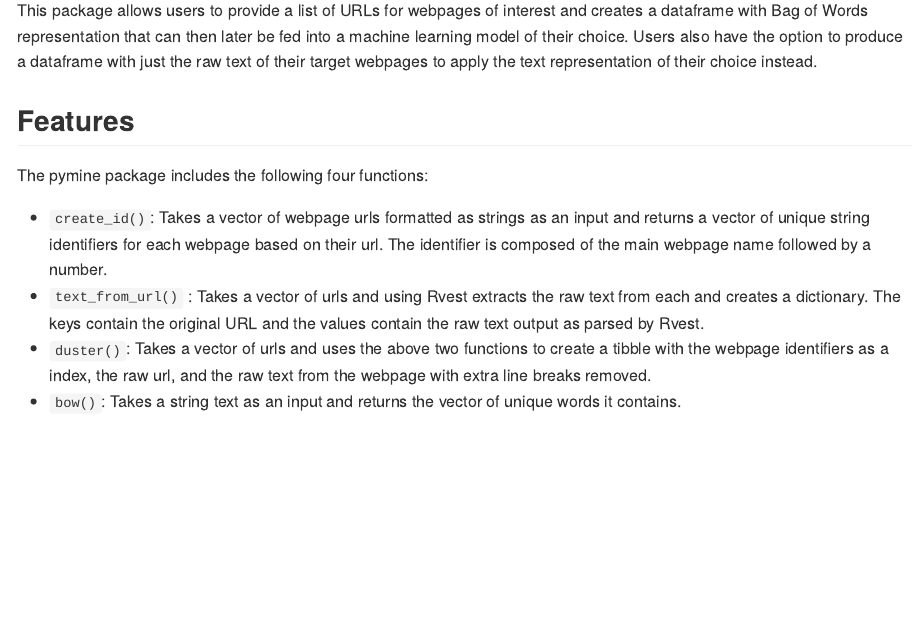
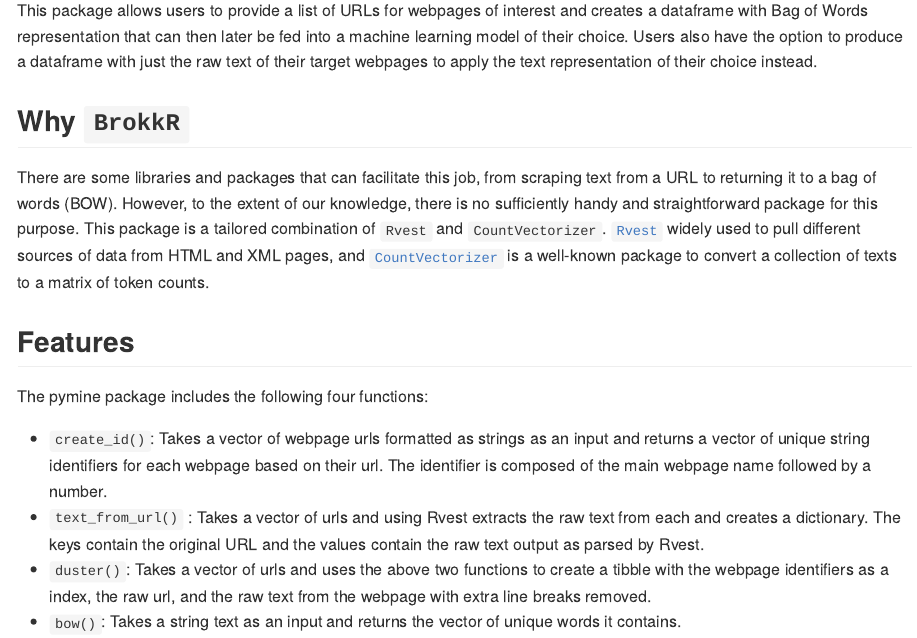
Before and after one commit to UBC-MDS/BrokkR, an R Markdown document (README.Rmd): the page in a window 1100 px wide, from 110 px down. Rendered offline with R 4.5, knitr and Pandoc, with nearby package versions.

Commit message:
Add Why BrokkR section to README.Rmd

```diff
--- a/README.Rmd
+++ b/README.Rmd
@@ -19,6 +19,11 @@ knitr::opts_chunk$set(
 <!-- badges: end -->
 
 This package allows users to provide a list of URLs for webpages of interest and creates a dataframe with Bag of Words representation that can then later be fed into a machine learning model of their choice. Users also have the option to produce a dataframe with just the raw text of their target webpages to apply the text representation of their choice instead.
+
+## Why `BrokkR`
+
+There are some libraries and packages that can facilitate this job, from scraping text from a URL to returning it to a bag of words (BOW). However, to the extent of our knowledge, there is no sufficiently handy and straightforward package for this purpose. This package is a tailored combination of `Rvest` and `CountVectorizer`. [`Rvest`](https://www.rdocumentation.org/packages/rvest/versions/0.3.6) widely used to pull different sources of data from HTML and XML pages, and [`CountVectorizer`](https://www.rdocumentation.org/packages/superml/versions/0.4.0/topics/CountVectorizer) is a well-known package to convert a collection of texts to a matrix of token counts.
+
 
 ## Features
 
```
